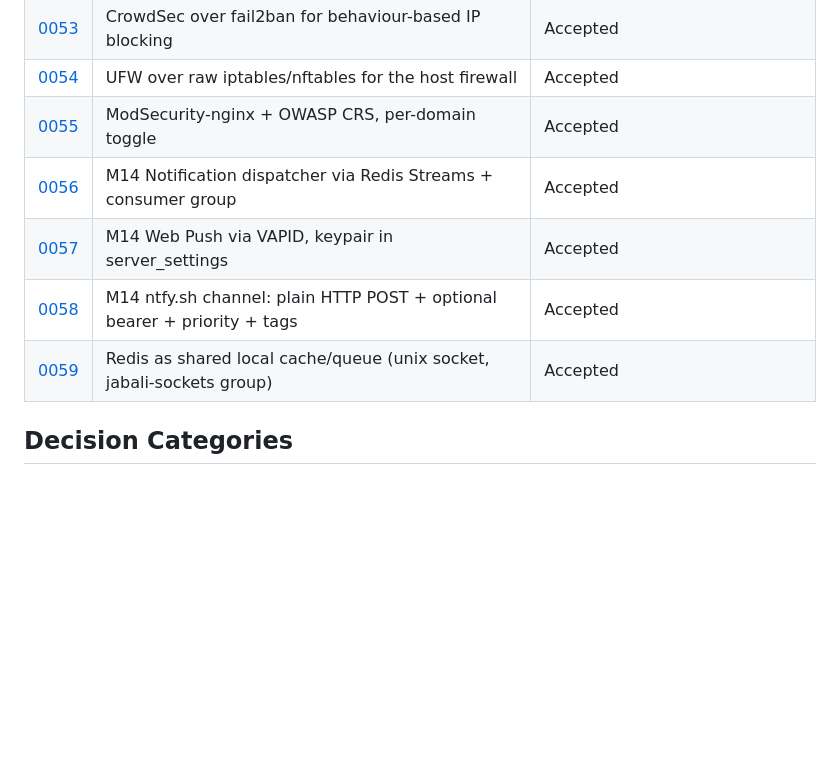
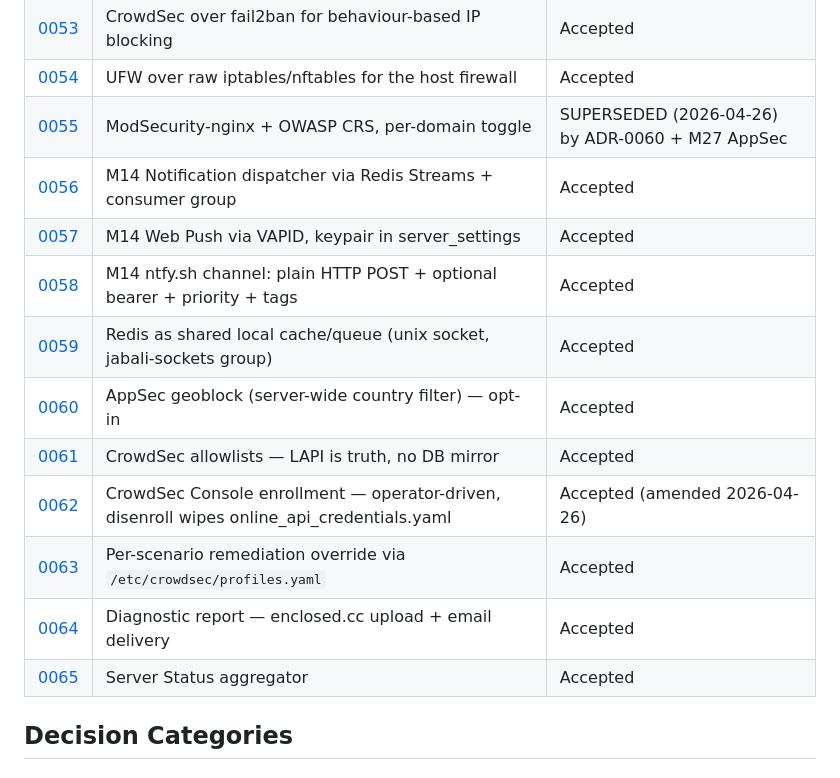
Before and after one commit to mannnrachman/jabali-panel, a Markdown page: docs/adr/README.md, the part around the change. GitHub-like rendering; blank space fills up the shorter version.

```diff
--- a/docs/adr/README.md
+++ b/docs/adr/README.md
@@ -43,11 +43,17 @@ This directory contains Architecture Decision Records (ADRs) documenting signifi
 | [0029](0029-m8-cron-systemd-user-timers.md) | M8 Cron via systemd-user timers with closed-set allowlist | Accepted |
 | [0053](0053-crowdsec-over-fail2ban.md) | CrowdSec over fail2ban for behaviour-based IP blocking | Accepted |
 | [0054](0054-ufw-over-iptables.md) | UFW over raw iptables/nftables for the host firewall | Accepted |
-| [0055](0055-modsecurity-per-domain.md) | ModSecurity-nginx + OWASP CRS, per-domain toggle | Accepted |
+| [0055](0055-modsecurity-per-domain.md) | ModSecurity-nginx + OWASP CRS, per-domain toggle | SUPERSEDED (2026-04-26) by ADR-0060 + M27 AppSec |
 | [0056](0056-notification-dispatcher-redis-streams.md) | M14 Notification dispatcher via Redis Streams + consumer group | Accepted |
 | [0057](0057-webpush-vapid.md) | M14 Web Push via VAPID, keypair in server_settings | Accepted |
 | [0058](0058-ntfy-channel.md) | M14 ntfy.sh channel: plain HTTP POST + optional bearer + priority + tags | Accepted |
 | [0059](0059-redis-shared-cache.md) | Redis as shared local cache/queue (unix socket, jabali-sockets group) | Accepted |
+| [0060](0060-appsec-geoblock.md) | AppSec geoblock (server-wide country filter) — opt-in | Accepted |
+| [0061](0061-allowlists-lapi-truth.md) | CrowdSec allowlists — LAPI is truth, no DB mirror | Accepted |
+| [0062](0062-console-enrollment-machine-scope.md) | CrowdSec Console enrollment — operator-driven, disenroll wipes online_api_credentials.yaml | Accepted (amended 2026-04-26) |
+| [0063](0063-profiles-yaml-for-remediation-override.md) | Per-scenario remediation override via `/etc/crowdsec/profiles.yaml` | Accepted |
+| [0064](0064-diagnostic-report-enclosed-mail.md) | Diagnostic report — enclosed.cc upload + email delivery | Accepted |
+| [0065](0065-server-status.md) | Server Status aggregator | Accepted |
 
 ## Decision Categories
 
```
Also changed, not shown: docs/BLUEPRINT.md (+3 -2 lines), plans/m26-security-tab-runbook.md (+81 -70 lines).
